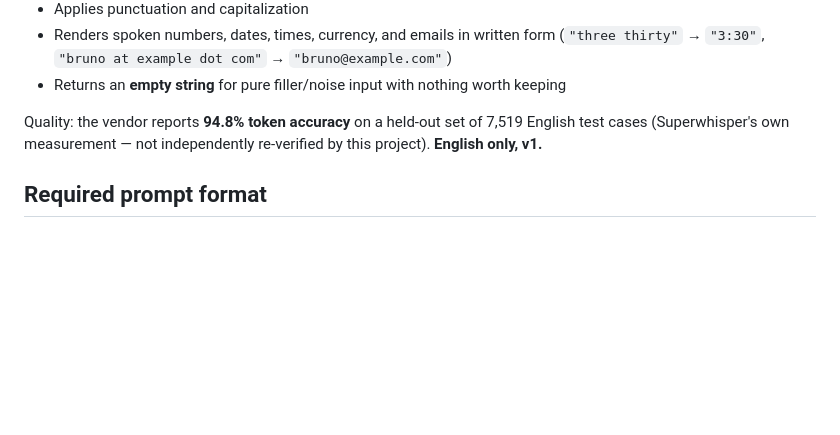
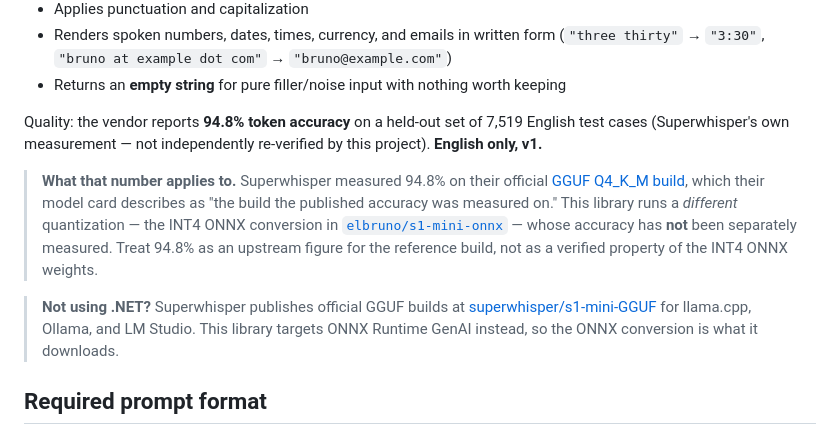
Before and after one commit to Discipleshiprazzle9141/ElBruno.S1Mini, a Markdown page: docs/transcript-normalization.md, the part around the change. GitHub-like rendering; blank space fills up the shorter version.

Commit message:
docs: attribute the 94.8% accuracy figure to the build it was measured on
Superwhisper published official GGUF builds at superwhisper/s1-mini-GGUF,
and their model card states that Q4_K_M is "the build the published
accuracy was measured on."

This library runs a different quantization: the unofficial INT4 ONNX
conversion in elbruno/s1-mini-onnx, whose accuracy has never been
separately measured. The docs already attributed 94.8% to Superwhisper
rather than claiming it as our own benchmark, but they still implied the
number transfers to the weights users actually download. It does not,
and that implication is not supported.

Corrects the attribution in README.md, docs/transcript-normalization.md,
and the blog post, and points non-.NET readers at the official GGUF
builds for llama.cpp, Ollama, and LM Studio.

No code or behavior change. The five What's New entries are untouched.

Co-authored-by: Copilot <223556219+Copilot@users.noreply.github.com>

```diff
--- a/docs/transcript-normalization.md
+++ b/docs/transcript-normalization.md
@@ -15,6 +15,19 @@ Given a raw ASR transcript, s1-mini:
 - Returns an **empty string** for pure filler/noise input with nothing worth keeping
 
 Quality: the vendor reports **94.8% token accuracy** on a held-out set of 7,519 English test cases (Superwhisper's own measurement — not independently re-verified by this project). **English only, v1.**
+
+> **What that number applies to.** Superwhisper measured 94.8% on their official
+> [GGUF Q4_K_M build](https://huggingface.co/superwhisper/s1-mini-GGUF), which their model card
+> describes as "the build the published accuracy was measured on." This library runs a
+> *different* quantization — the INT4 ONNX conversion in
+> [`elbruno/s1-mini-onnx`](https://huggingface.co/elbruno/s1-mini-onnx) — whose accuracy has
+> **not** been separately measured. Treat 94.8% as an upstream figure for the reference build,
+> not as a verified property of the INT4 ONNX weights.
+
+> **Not using .NET?** Superwhisper publishes official GGUF builds at
+> [superwhisper/s1-mini-GGUF](https://huggingface.co/superwhisper/s1-mini-GGUF) for llama.cpp,
+> Ollama, and LM Studio. This library targets ONNX Runtime GenAI instead, so the ONNX
+> conversion is what it downloads.
 
 ## Required prompt format
 
```
Also changed, not shown: README.md (+3 -1 lines), docs/blogs/26-08-20-intro.md (+5 -0 lines).
